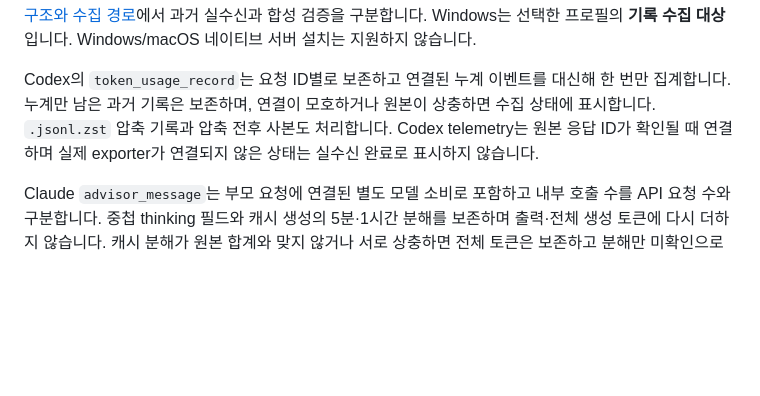
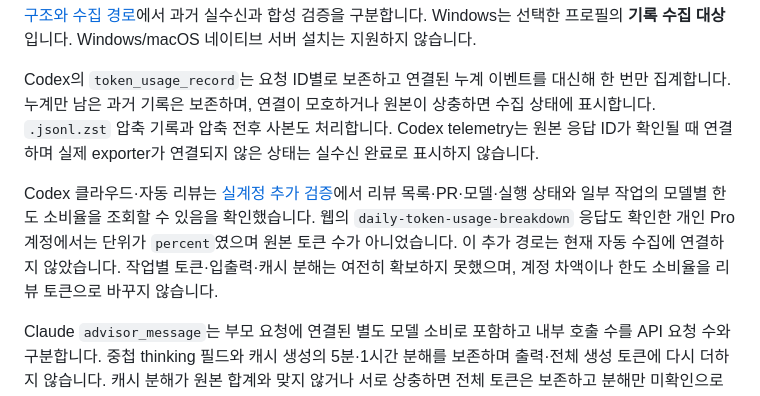
Before and after one commit to jihoon22-lee/llm-usage-dashboard, a Markdown page: README.md, the part around the change. Drawn GitHub-style; blank space fills up the shorter version.

Commit message:
docs: verify cloud review usage visibility

```diff
--- a/README.md
+++ b/README.md
@@ -48,6 +48,8 @@ Windows는 선택한 프로필의 **기록 수집 대상**입니다. Windows/mac
 
 Codex의 `token_usage_record`는 요청 ID별로 보존하고 연결된 누계 이벤트를 대신해 한 번만 집계합니다. 누계만 남은 과거 기록은 보존하며, 연결이 모호하거나 원본이 상충하면 수집 상태에 표시합니다. `.jsonl.zst` 압축 기록과 압축 전후 사본도 처리합니다. Codex telemetry는 원본 응답 ID가 확인될 때 연결하며 실제 exporter가 연결되지 않은 상태는 실수신 완료로 표시하지 않습니다.
 
+Codex 클라우드·자동 리뷰는 [실계정 추가 검증](workthrough/2026-10-24-cloud-review-verification.md)에서 리뷰 목록·PR·모델·실행 상태와 일부 작업의 모델별 한도 소비율을 조회할 수 있음을 확인했습니다. 웹의 `daily-token-usage-breakdown` 응답도 확인한 개인 Pro 계정에서는 단위가 `percent`였으며 원본 토큰 수가 아니었습니다. 이 추가 경로는 현재 자동 수집에 연결하지 않았습니다. 작업별 토큰·입출력·캐시 분해는 여전히 확보하지 못했으며, 계정 차액이나 한도 소비율을 리뷰 토큰으로 바꾸지 않습니다.
+
 Claude `advisor_message`는 부모 요청에 연결된 별도 모델 소비로 포함하고 내부 호출 수를 API 요청 수와 구분합니다. 중첩 thinking 필드와 캐시 생성의 5분·1시간 분해를 보존하며 출력·전체 생성 토큰에 다시 더하지 않습니다. 캐시 분해가 원본 합계와 맞지 않거나 서로 상충하면 전체 토큰은 보존하고 분해만 미확인으로 표시합니다. TTL이나 해당 단가가 없는 생성량은 기존 기본 단가로 추정합니다. 삭제된 원본의 reasoning·TTL은 소급 복구할 수 없습니다. [원본 대조·재현·보완 기록](workthrough/2026-10-23-collection-coverage.md)을 확인하세요.
 
 일일 원본 대조는 Codex 요청별 일반·압축 기록, Claude 부모·advisor, OpenCode와 기존 누계·Antigravity·Devin을 수집기와 별도로 읽어 검사합니다. 수집 완료 지점 뒤의 새 기록은 대기, 해석 실패·세부값 상충·현재 원본보다 큰 과거 보존값은 부분 확인으로 구분합니다. 실제 누락과 숫자 불일치는 오류로 표시하며, 삭제된 원본까지 검증됐다고 간주하지 않습니다.
```
Also changed, not shown: workthrough/2026-10-24-cloud-review-verification.md (added, +100 -0 lines).
